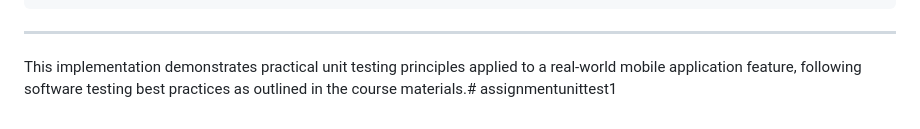
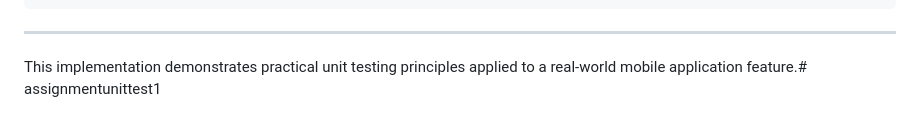
Before and after one commit to pchfyx/assignmentunittest1, a Markdown page: README.md, the part around the change. Rendered like a GitHub page.

```diff
--- a/README.md
+++ b/README.md
@@ -114,4 +114,4 @@ dev_dependencies:
 
 ---
 
-This implementation demonstrates practical unit testing principles applied to a real-world mobile application feature, following software testing best practices as outlined in the course materials.# assignmentunittest1
+This implementation demonstrates practical unit testing principles applied to a real-world mobile application feature.# assignmentunittest1
```
